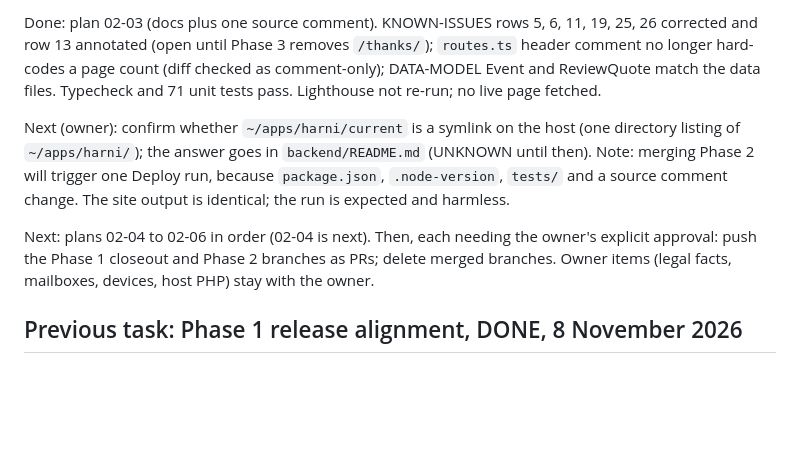
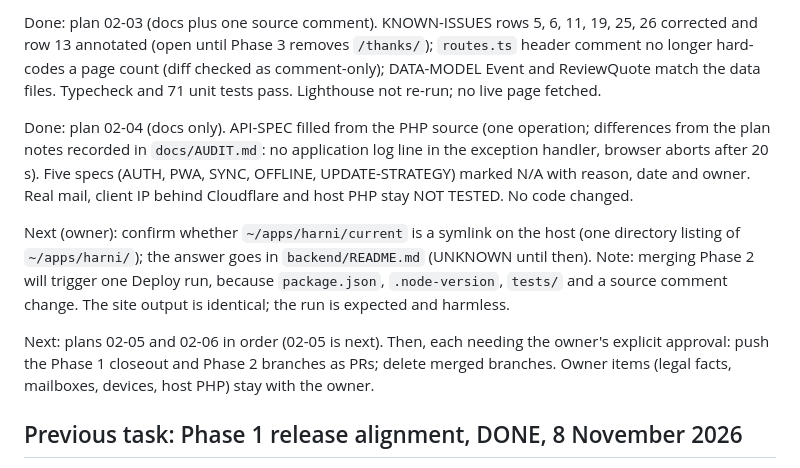
Before and after one commit to devgeereact/harni, a Markdown page: .agent/CURRENT-TASK.md, the part around the change. GitHub-like rendering; blank space fills up the shorter version.

```diff
--- a/.agent/CURRENT-TASK.md
+++ b/.agent/CURRENT-TASK.md
@@ -8,9 +8,11 @@ Done: plan 02-02 (docs only). `backend/README.md` and `docs/07-operations/DEPLOY
 
 Done: plan 02-03 (docs plus one source comment). KNOWN-ISSUES rows 5, 6, 11, 19, 25, 26 corrected and row 13 annotated (open until Phase 3 removes `/thanks/`); `routes.ts` header comment no longer hard-codes a page count (diff checked as comment-only); DATA-MODEL Event and ReviewQuote match the data files. Typecheck and 71 unit tests pass. Lighthouse not re-run; no live page fetched.
 
+Done: plan 02-04 (docs only). API-SPEC filled from the PHP source (one operation; differences from the plan notes recorded in `docs/AUDIT.md`: no application log line in the exception handler, browser aborts after 20 s). Five specs (AUTH, PWA, SYNC, OFFLINE, UPDATE-STRATEGY) marked N/A with reason, date and owner. Real mail, client IP behind Cloudflare and host PHP stay NOT TESTED. No code changed.
+
 Next (owner): confirm whether `~/apps/harni/current` is a symlink on the host (one directory listing of `~/apps/harni/`); the answer goes in `backend/README.md` (UNKNOWN until then). Note: merging Phase 2 will trigger one Deploy run, because `package.json`, `.node-version`, `tests/` and a source comment change. The site output is identical; the run is expected and harmless.
 
-Next: plans 02-04 to 02-06 in order (02-04 is next). Then, each needing the owner's explicit approval: push the Phase 1 closeout and Phase 2 branches as PRs; delete merged branches. Owner items (legal facts, mailboxes, devices, host PHP) stay with the owner.
+Next: plans 02-05 and 02-06 in order (02-05 is next). Then, each needing the owner's explicit approval: push the Phase 1 closeout and Phase 2 branches as PRs; delete merged branches. Owner items (legal facts, mailboxes, devices, host PHP) stay with the owner.
 
 ## Previous task: Phase 1 release alignment, DONE, 8 November 2026
 
```
Also changed, not shown: CHANGELOG.md (+1 -0 lines), docs/AUDIT.md (+4 -0 lines).
